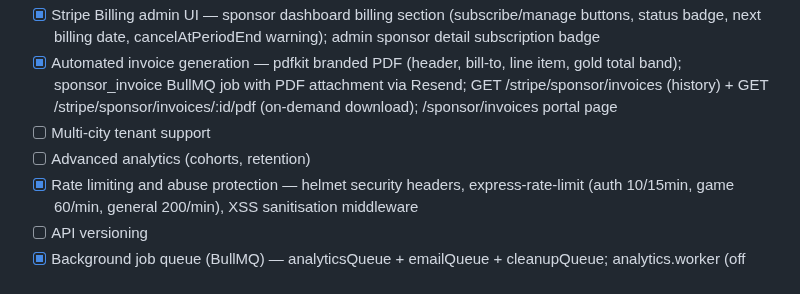
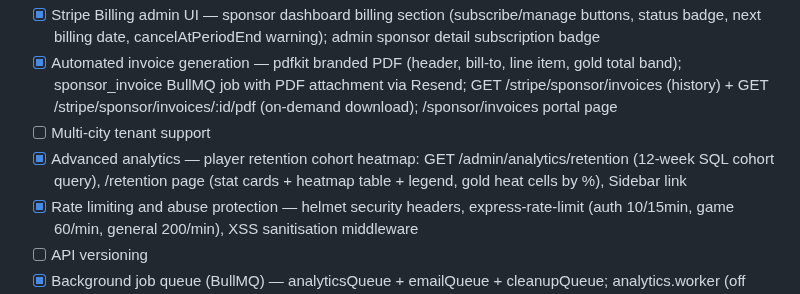
Before and after one commit to TaVlala/Treasure-Hunt, a Markdown page: docs/PROGRESS.md, the part around the change. GitHub-like rendering.

```diff
--- a/docs/PROGRESS.md
+++ b/docs/PROGRESS.md
@@ -141,7 +141,7 @@
 - [x] Stripe Billing admin UI — sponsor dashboard billing section (subscribe/manage buttons, status badge, next billing date, cancelAtPeriodEnd warning); admin sponsor detail subscription badge
 - [x] Automated invoice generation — pdfkit branded PDF (header, bill-to, line item, gold total band); sponsor_invoice BullMQ job with PDF attachment via Resend; GET /stripe/sponsor/invoices (history) + GET /stripe/sponsor/invoices/:id/pdf (on-demand download); /sponsor/invoices portal page
 - [ ] Multi-city tenant support
-- [ ] Advanced analytics (cohorts, retention)
+- [x] Advanced analytics — player retention cohort heatmap: GET /admin/analytics/retention (12-week SQL cohort query), /retention page (stat cards + heatmap table + legend, gold heat cells by %), Sidebar link
 - [x] Rate limiting and abuse protection — helmet security headers, express-rate-limit (auth 10/15min, game 60/min, general 200/min), XSS sanitisation middleware
 - [ ] API versioning
 - [x] Background job queue (BullMQ) — analyticsQueue + emailQueue + cleanupQueue; analytics.worker (off request thread), email.worker (Resend, retry x3), cleanup.worker (nightly 02:00 UTC purge); Bull Board at /bull-board
```
Also changed, not shown: CLAUDE.md (+6 -0 lines).
